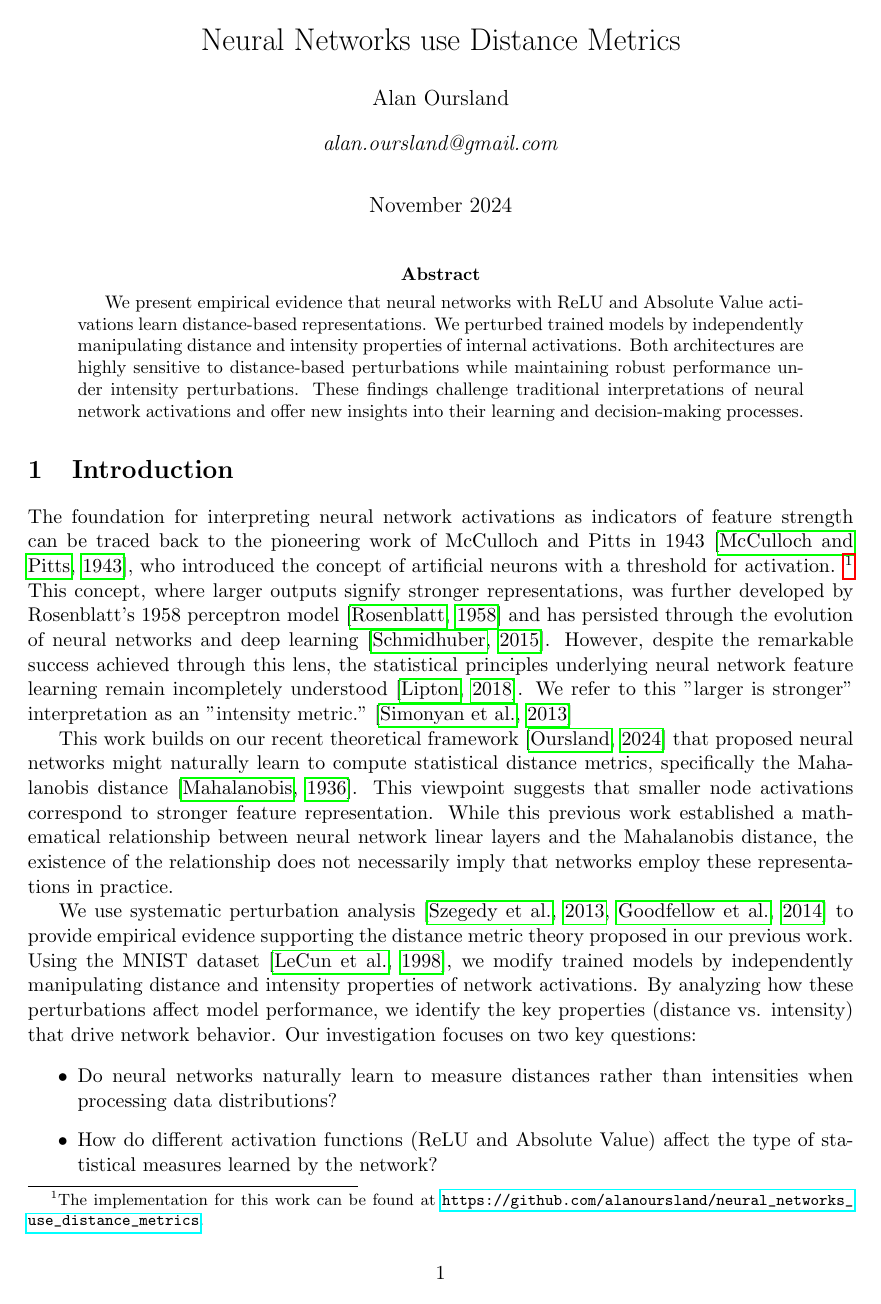
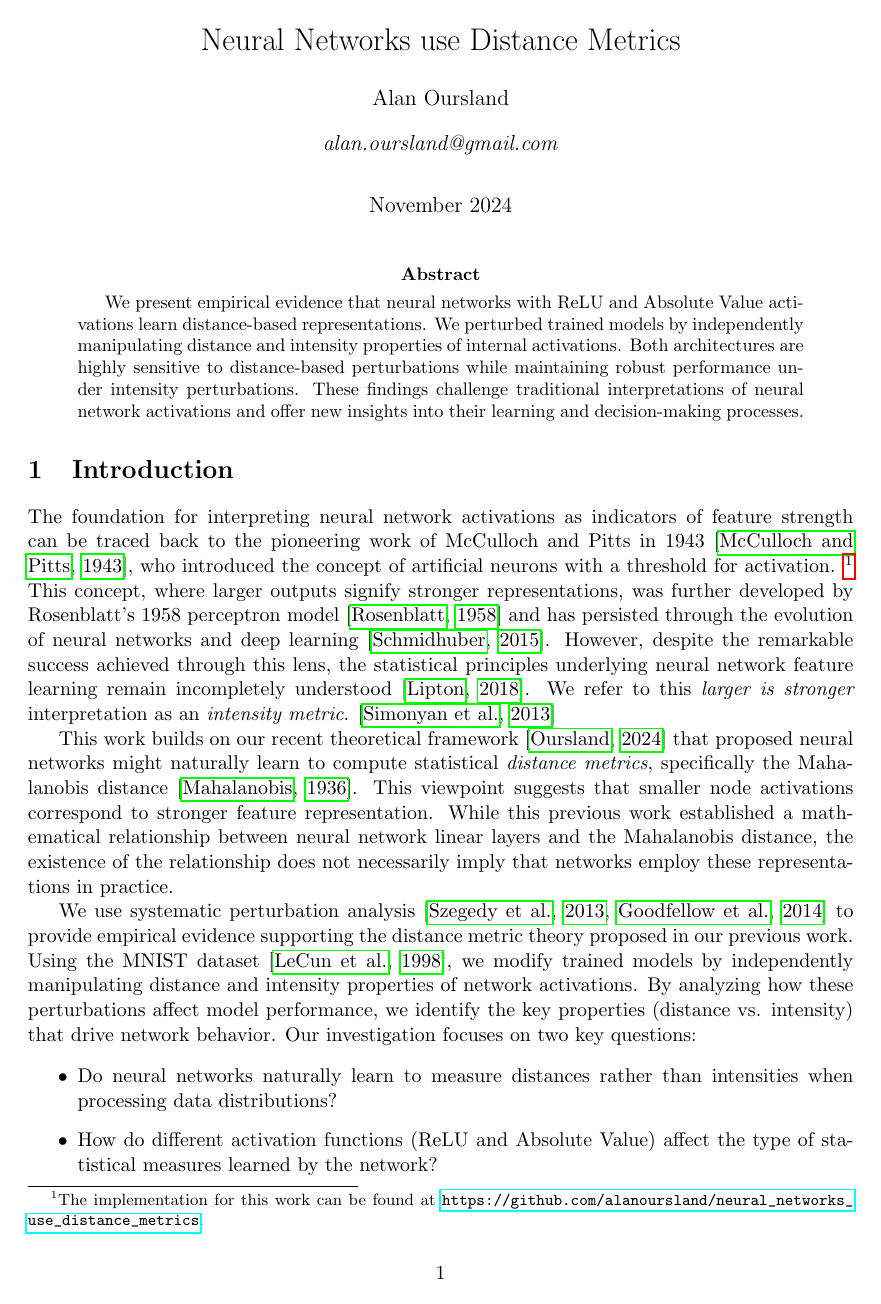
Before and after one commit to alanoursland/neural_networks_use_distance_metrics, a LaTeX paper (paper/oursland2024_nn_use_dm.tex, which reads paper/sections/introduction.tex): page 1 of 12. Compiled offline with pdfLaTeX.

Commit message:
adding emph tags

```diff
--- a/paper/sections/introduction.tex
+++ b/paper/sections/introduction.tex
@@ -1,8 +1,8 @@
 \section{Introduction}
 
-The foundation for interpreting neural network activations as indicators of feature strength can be traced back to the pioneering work of McCulloch and Pitts in 1943 \citep{mcculloch1943logical}, who introduced the concept of artificial neurons with a threshold for activation. \footnote{The implementation for this work can be found at \url{https://github.com/alanoursland/neural_networks_use_distance_metrics}.} This concept, where larger outputs signify stronger representations, was further developed by Rosenblatt's 1958 perceptron model \citep{rosenblatt1958perceptron} and has persisted through the evolution of neural networks and deep learning \citep{schmidhuber2015deep}. However, despite the remarkable success achieved through this lens, the statistical principles underlying neural network feature learning remain incompletely understood \citep{lipton2018mythos}. We refer to this "larger is stronger" interpretation as an "intensity metric." \citep{simonyan2013deep}
+The foundation for interpreting neural network activations as indicators of feature strength can be traced back to the pioneering work of McCulloch and Pitts in 1943 \citep{mcculloch1943logical}, who introduced the concept of artificial neurons with a threshold for activation. \footnote{The implementation for this work can be found at \url{https://github.com/alanoursland/neural_networks_use_distance_metrics}.} This concept, where larger outputs signify stronger representations, was further developed by Rosenblatt's 1958 perceptron model \citep{rosenblatt1958perceptron} and has persisted through the evolution of neural networks and deep learning \citep{schmidhuber2015deep}. However, despite the remarkable success achieved through this lens, the statistical principles underlying neural network feature learning remain incompletely understood \citep{lipton2018mythos}. We refer to this \emph{larger is stronger} interpretation as an \emph{intensity metric}. \citep{simonyan2013deep}
 
-This work builds on our recent theoretical framework \citep{oursland2024interpreting} that proposed neural networks might naturally learn to compute statistical distance metrics, specifically the Mahalanobis distance \citep{mahalanobis1936generalized}. This viewpoint suggests that smaller node activations correspond to stronger feature representation. While this previous work established a mathematical relationship between neural network linear layers and the Mahalanobis distance, the existence of the relationship does not necessarily imply that networks employ these representations in practice.
+This work builds on our recent theoretical framework \citep{oursland2024interpreting} that proposed neural networks might naturally learn to compute statistical \emph{distance metrics}, specifically the Mahalanobis distance \citep{mahalanobis1936generalized}. This viewpoint suggests that smaller node activations correspond to stronger feature representation. While this previous work established a mathematical relationship between neural network linear layers and the Mahalanobis distance, the existence of the relationship does not necessarily imply that networks employ these representations in practice.
 
 We use systematic perturbation analysis \citep{szegedy2013intriguing, goodfellow2014explaining} to provide empirical evidence supporting the distance metric theory proposed in our previous work. Using the MNIST dataset \citep{lecun1998gradient}, we modify trained models by independently manipulating distance and intensity properties of network activations. By analyzing how these perturbations affect model performance, we identify the key properties (distance vs. intensity) that drive network behavior. Our investigation focuses on two key questions:
 
```
Also changed, not shown: paper/sections/results.tex (+1 -1 lines).
